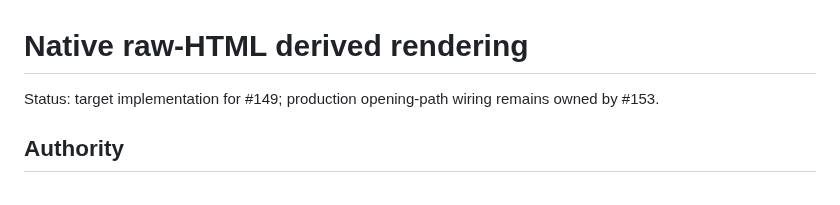
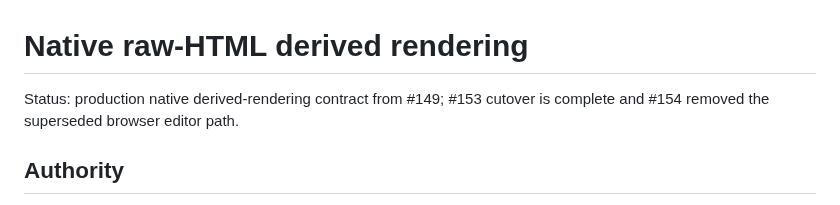
Before and after one commit to luceat-lux-vestra/MarkFlow, a Markdown page: docs/architecture/native-raw-html-derived-rendering.md, the part around the change. GitHub-like rendering.

Commit message:
docs(renderer): mark raw HTML path post-cutover

```diff
--- a/docs/architecture/native-raw-html-derived-rendering.md
+++ b/docs/architecture/native-raw-html-derived-rendering.md
@@ -1,6 +1,6 @@
 # Native raw-HTML derived rendering
 
-Status: target implementation for #149; production opening-path wiring remains owned by #153.
+Status: production native derived-rendering contract from #149; #153 cutover is complete and #154 removed the superseded browser editor path.
 
 ## Authority
 
```
